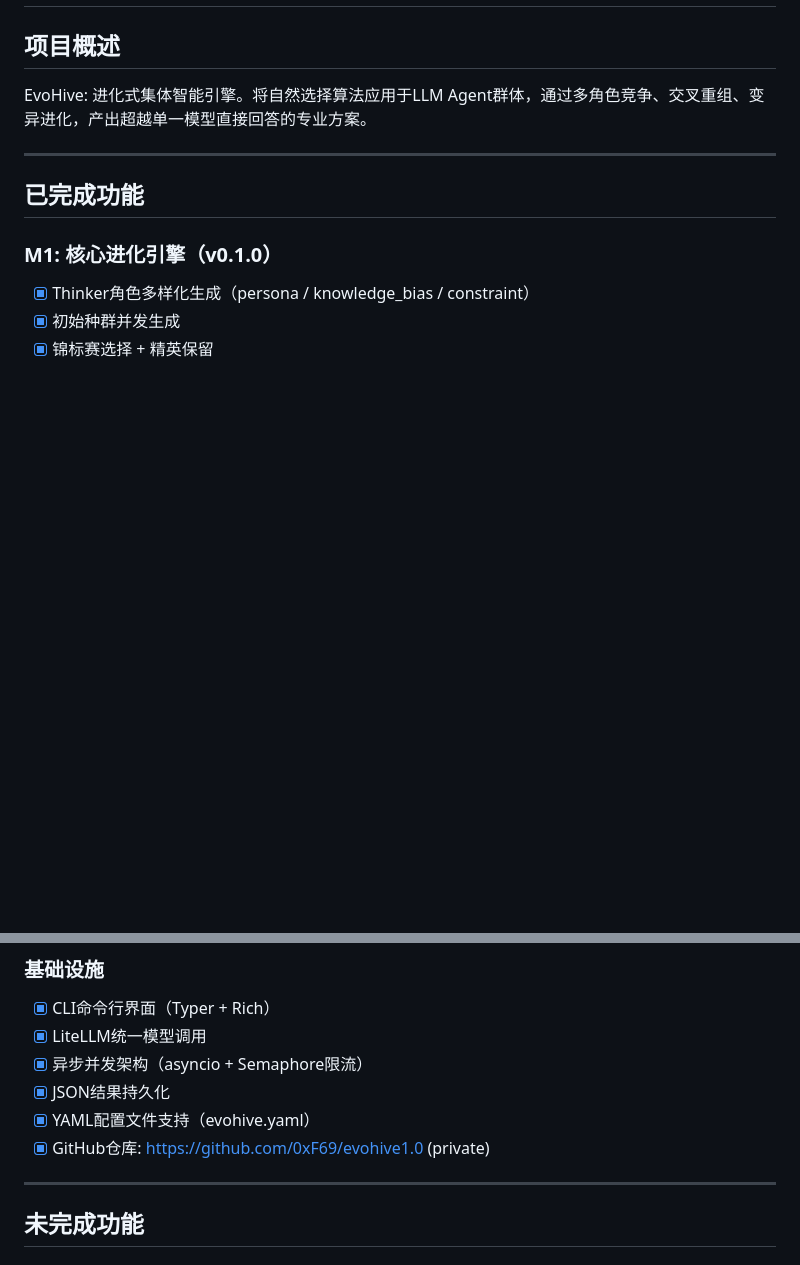
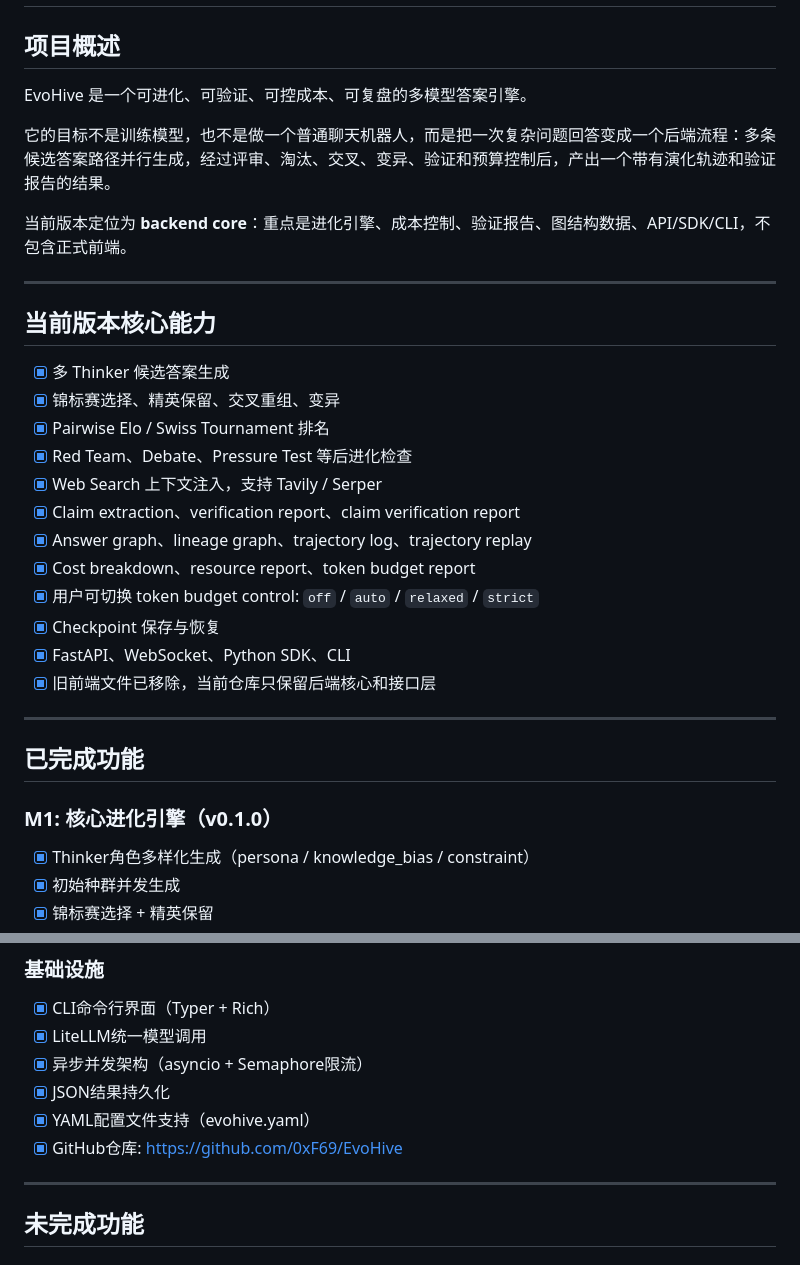
Before and after one commit to 0xF69/EvoHive, a Markdown page: PDR.md, 2 parts joined by grey strips. Rendered like a GitHub page; blank space fills up the shorter version.

```diff
--- a/PDR.md
+++ b/PDR.md
@@ -2,7 +2,28 @@
 
 ## 项目概述
 
-EvoHive: 进化式集体智能引擎。将自然选择算法应用于LLM Agent群体，通过多角色竞争、交叉重组、变异进化，产出超越单一模型直接回答的专业方案。
+EvoHive 是一个可进化、可验证、可控成本、可复盘的多模型答案引擎。
+
+它的目标不是训练模型，也不是做一个普通聊天机器人，而是把一次复杂问题回答变成一个后端流程：多条候选答案路径并行生成，经过评审、淘汰、交叉、变异、验证和预算控制后，产出一个带有演化轨迹和验证报告的结果。
+
+当前版本定位为 **backend core**：重点是进化引擎、成本控制、验证报告、图结构数据、API/SDK/CLI，不包含正式前端。
+
+---
+
+## 当前版本核心能力
+
+- [x] 多 Thinker 候选答案生成
+- [x] 锦标赛选择、精英保留、交叉重组、变异
+- [x] Pairwise Elo / Swiss Tournament 排名
+- [x] Red Team、Debate、Pressure Test 等后进化检查
+- [x] Web Search 上下文注入，支持 Tavily / Serper
+- [x] Claim extraction、verification report、claim verification report
+- [x] Answer graph、lineage graph、trajectory log、trajectory replay
+- [x] Cost breakdown、resource report、token budget report
+- [x] 用户可切换 token budget control: `off` / `auto` / `relaxed` / `strict`
+- [x] Checkpoint 保存与恢复
+- [x] FastAPI、WebSocket、Python SDK、CLI
+- [x] 旧前端文件已移除，当前仓库只保留后端核心和接口层
 
 ---
 
@@ -98,7 +119,7 @@ EvoHive: 进化式集体智能引擎。将自然选择算法应用于LLM Agent
 - [x] 异步并发架构（asyncio + Semaphore限流）
 - [x] JSON结果持久化
 - [x] YAML配置文件支持（evohive.yaml）
-- [x] GitHub仓库: https://github.com/0xF69/evohive1.0 (private)
+- [x] GitHub仓库: https://github.com/0xF69/EvoHive
 
 ---
 
```
Also changed, not shown: README.md (+49 -70 lines).
